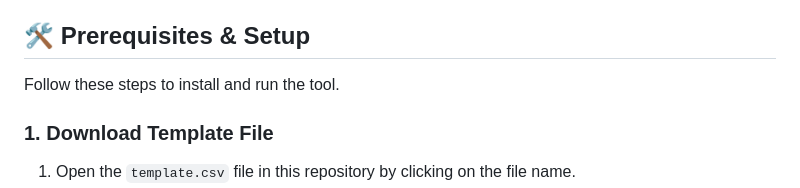
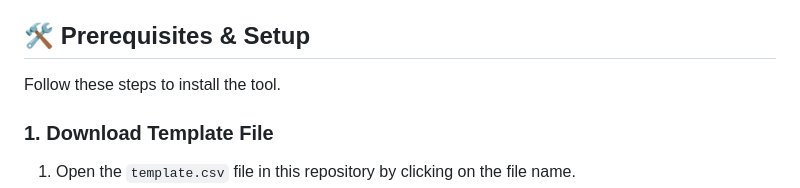
Before and after one commit to tanderste1234/ULM_CSV_TOOL, a Markdown page: README.md, the part around the change. Rendered like a GitHub page.

```diff
--- a/README.md
+++ b/README.md
@@ -3,7 +3,7 @@ the replacement for the old query system for ULM
 ## 🛠️ Prerequisites & Setup
 
 
-Follow these steps to install and run the tool.
+Follow these steps to install the tool.
 ### 1. Download Template File
 1. Open the `template.csv` file in this repository by clicking on the file name.
 2.  On the file preview screen, locate the group of 3 buttons in the top-right corner (the first button is labeled **Raw**).
```
